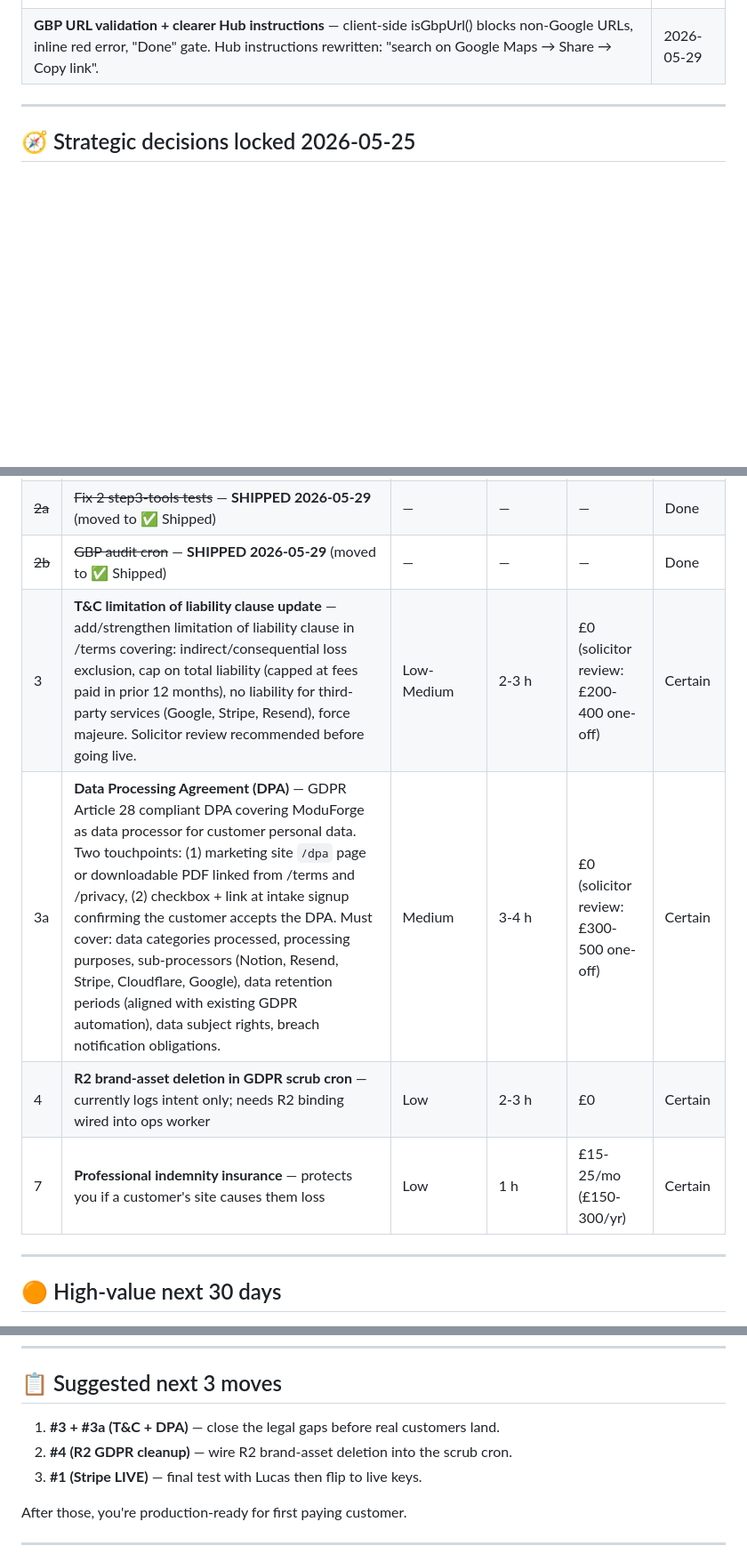
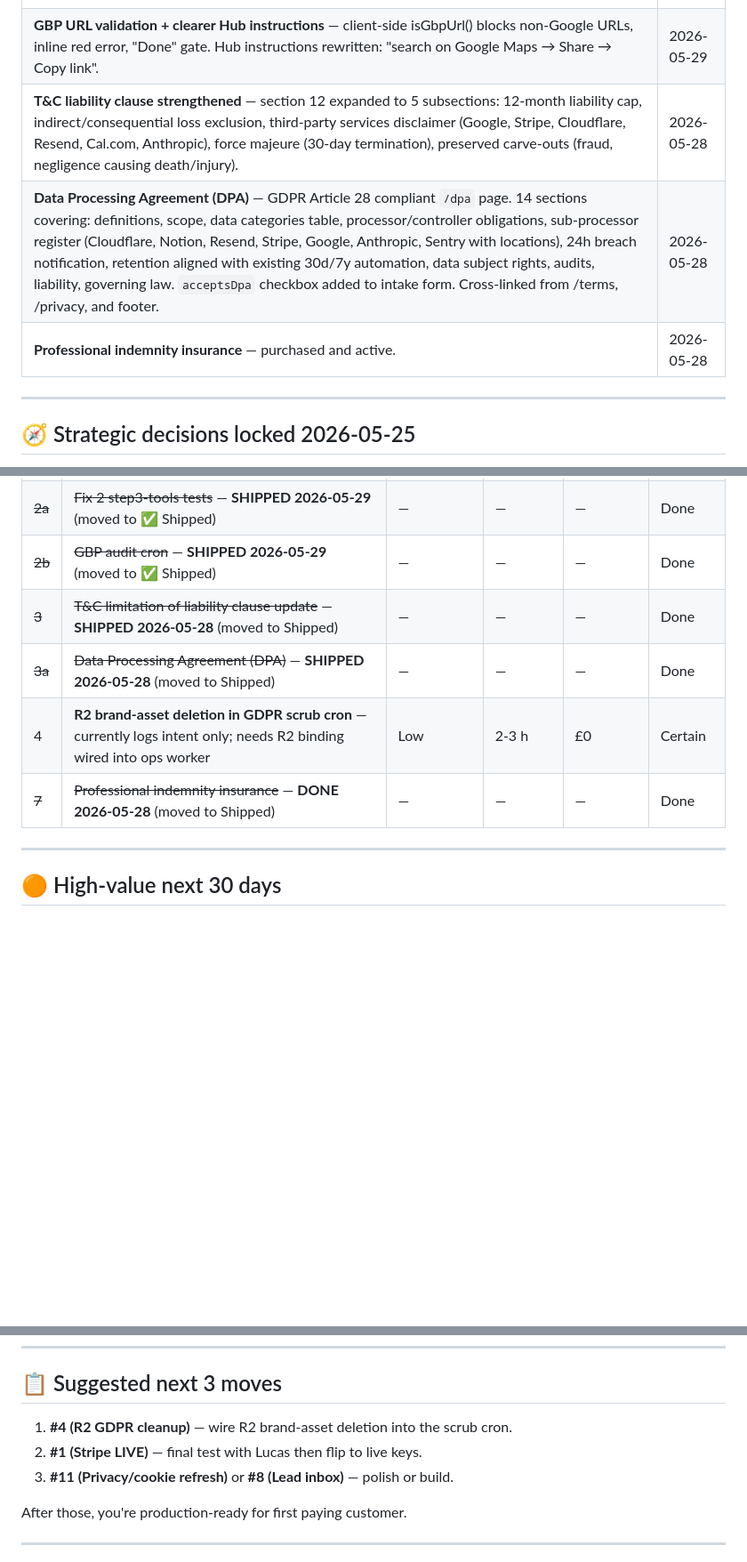
Before and after one commit to pandemonium-software-Ltd/pandemonium-software-website, a Markdown page: docs/ROADMAP.md, 3 parts joined by grey strips. Shown at 89% size. Drawn GitHub-style; blank space fills up the shorter version.

Commit message:
docs(roadmap): mark #3, #3a, #7 shipped (2026-05-28)
T&C liability clause, DPA, and professional indemnity insurance done.
Next up: #4 (R2 GDPR cleanup) then #1 (Stripe LIVE).

Co-Authored-By: Claude Opus 4.6 <noreply@anthropic.com>

```diff
--- a/docs/ROADMAP.md
+++ b/docs/ROADMAP.md
@@ -35,6 +35,9 @@
 | **GBP weekly audit cron** — Claude-powered per-customer listing audit (description, categories, photos, hours, GBP↔website consistency, review health). Extended Places API fetch, structured report emailed to Ben every Monday. 9 tests. | 2026-05-29 |
 | **GBP audit PDF reports** — branded A4 PDF per customer with traffic-light scoring (red/amber/green sections), score badge, listing overview table, top reviews, consistency check. Attached to weekly audit email via Resend. Only fires for confirmed (latched) listings. | 2026-05-29 |
 | **GBP URL validation + clearer Hub instructions** — client-side isGbpUrl() blocks non-Google URLs, inline red error, "Done" gate. Hub instructions rewritten: "search on Google Maps → Share → Copy link". | 2026-05-29 |
+| **T&C liability clause strengthened** — section 12 expanded to 5 subsections: 12-month liability cap, indirect/consequential loss exclusion, third-party services disclaimer (Google, Stripe, Cloudflare, Resend, Cal.com, Anthropic), force majeure (30-day termination), preserved carve-outs (fraud, negligence causing death/injury). | 2026-05-28 |
+| **Data Processing Agreement (DPA)** — GDPR Article 28 compliant `/dpa` page. 14 sections covering: definitions, scope, data categories table, processor/controller obligations, sub-processor register (Cloudflare, Notion, Resend, Stripe, Google, Anthropic, Sentry with locations), 24h breach notification, retention aligned with existing 30d/7y automation, data subject rights, audits, liability, governing law. `acceptsDpa` checkbox added to intake form. Cross-linked from /terms, /privacy, and footer. | 2026-05-28 |
+| **Professional indemnity insurance** — purchased and active. | 2026-05-28 |
 
 ---
 
@@ -98,10 +101,10 @@ asks for a second location.
 | 1 | **Stripe LIVE-mode setup** — Stripe sandbox is fully wired (Checkout, webhook, auto-apply cron, line-item itemisation). Live setup = repeat S1 product/price creation in LIVE Stripe account, swap secrets to `sk_live_*`, register live webhook, switch `stripe-products.ts` IDs (env-flag). | Low-Medium | 1-2 h | 1.4% + 20p per txn | Certain — NEXT |
 | ~~2a~~ | ~~Fix 2 step3-tools tests~~ — **SHIPPED 2026-05-29** (moved to ✅ Shipped) | — | — | — | Done |
 | ~~2b~~ | ~~GBP audit cron~~ — **SHIPPED 2026-05-29** (moved to ✅ Shipped) | — | — | — | Done |
-| 3 | **T&C limitation of liability clause update** — add/strengthen limitation of liability clause in /terms covering: indirect/consequential loss exclusion, cap on total liability (capped at fees paid in prior 12 months), no liability for third-party services (Google, Stripe, Resend), force majeure. Solicitor review recommended before going live. | Low-Medium | 2-3 h | £0 (solicitor review: £200-400 one-off) | Certain |
-| 3a | **Data Processing Agreement (DPA)** — GDPR Article 28 compliant DPA covering ModuForge as data processor for customer personal data. Two touchpoints: (1) marketing site `/dpa` page or downloadable PDF linked from /terms and /privacy, (2) checkbox + link at intake signup confirming the customer accepts the DPA. Must cover: data categories processed, processing purposes, sub-processors (Notion, Resend, Stripe, Cloudflare, Google), data retention periods (aligned with existing GDPR automation), data subject rights, breach notification obligations. | Medium | 3-4 h | £0 (solicitor review: £300-500 one-off) | Certain |
+| ~~3~~ | ~~T&C limitation of liability clause update~~ — **SHIPPED 2026-05-28** (moved to Shipped) | — | — | — | Done |
+| ~~3a~~ | ~~Data Processing Agreement (DPA)~~ — **SHIPPED 2026-05-28** (moved to Shipped) | — | — | — | Done |
 | 4 | **R2 brand-asset deletion in GDPR scrub cron** — currently logs intent only; needs R2 binding wired into ops worker | Low | 2-3 h | £0 | Certain |
-| 7 | **Professional indemnity insurance** — protects you if a customer's site causes them loss | Low | 1 h | £15-25/mo (£150-300/yr) | Certain |
+| ~~7~~ | ~~Professional indemnity insurance~~ — **DONE 2026-05-28** (moved to Shipped) | — | — | — | Done |
 
 ---
 
@@ -145,9 +148,9 @@ asks for a second location.
 
 ## 📋 Suggested next 3 moves
 
-1. **#3 + #3a (T&C + DPA)** — close the legal gaps before real customers land.
-2. **#4 (R2 GDPR cleanup)** — wire R2 brand-asset deletion into the scrub cron.
-3. **#1 (Stripe LIVE)** — final test with Lucas then flip to live keys.
+1. **#4 (R2 GDPR cleanup)** — wire R2 brand-asset deletion into the scrub cron.
+2. **#1 (Stripe LIVE)** — final test with Lucas then flip to live keys.
+3. **#11 (Privacy/cookie refresh)** or **#8 (Lead inbox)** — polish or build.
 
 After those, you're production-ready for first paying customer.
 
```
Also changed, not shown: other parts of docs/ROADMAP.md (+1 -1 lines).
